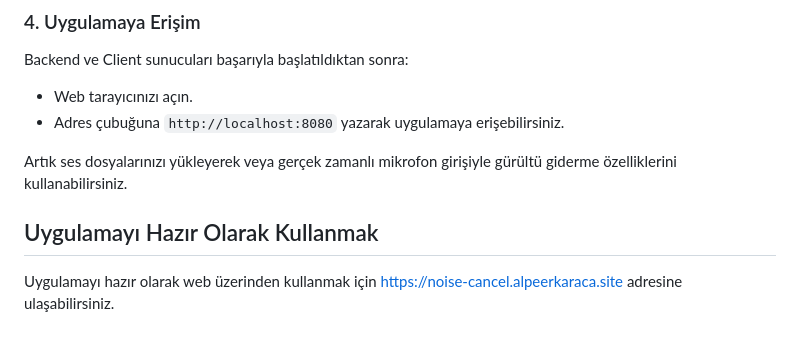
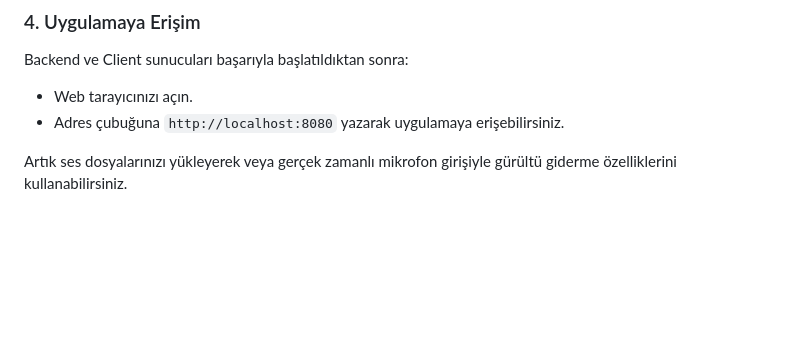
Before and after one commit to alpeerkaraca/noise-cancellation, a Markdown page: README.md, the part around the change. GitHub-like rendering; blank space fills up the shorter version.

```diff
--- a/README.md
+++ b/README.md
@@ -129,7 +129,3 @@ Backend ve Client sunucuları başarıyla başlatıldıktan sonra:
 - Adres çubuğuna `http://localhost:8080` yazarak uygulamaya erişebilirsiniz.
 
 Artık ses dosyalarınızı yükleyerek veya gerçek zamanlı mikrofon girişiyle gürültü giderme özelliklerini kullanabilirsiniz.
-
-## Uygulamayı Hazır Olarak Kullanmak
-
-Uygulamayı hazır olarak web üzerinden kullanmak için [https://noise-cancel.alpeerkaraca.site](https://noise-cancel.alpeerkaraca.site) adresine ulaşabilirsiniz.
```
